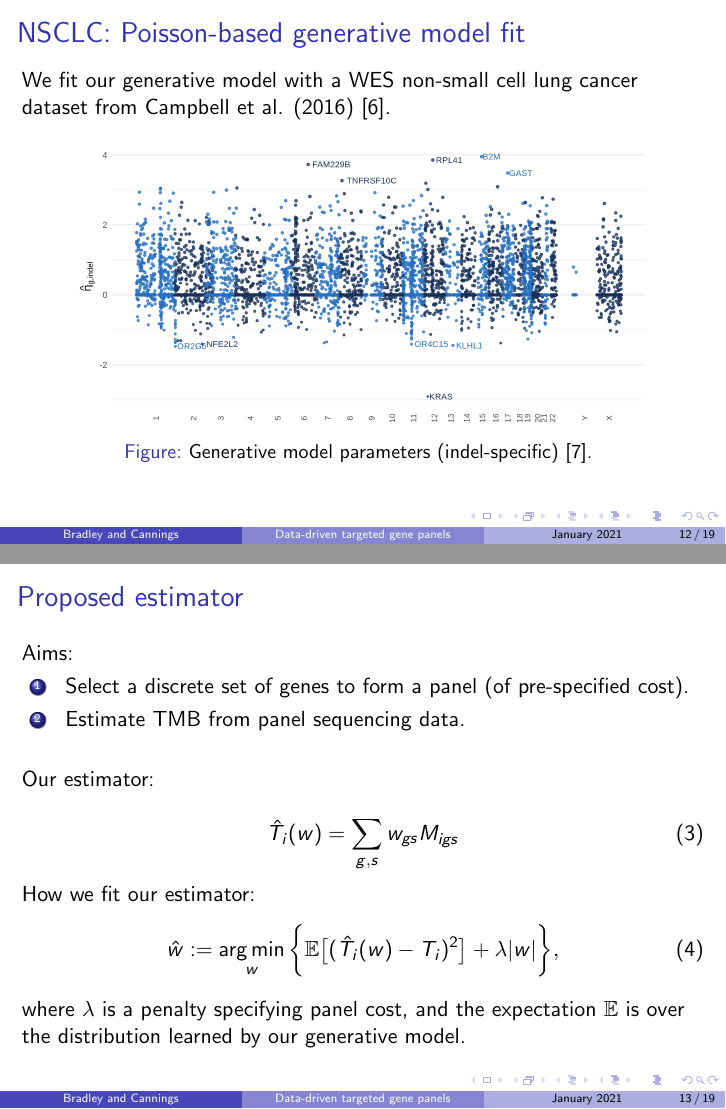
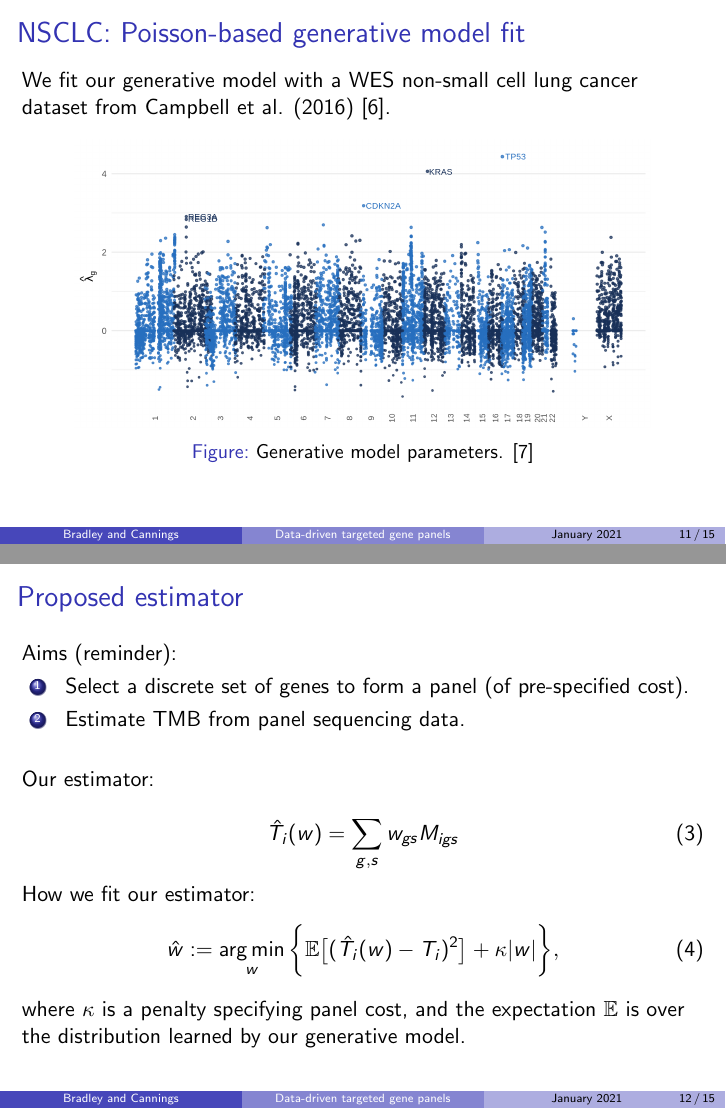
Before and after one commit to cobrbra/TargetedPanelEstimation_Paper, LaTeX slides (presentation.tex): pages 12 and 13 of 19 before the commit and pages 11 and 12 of 18 after it, joined at a grey line. Compiled offline with pdfLaTeX.

Commit message:
Updates from Overleaf

```diff
--- a/presentation.tex
+++ b/presentation.tex
@@ -1,12 +1,15 @@
 \documentclass{beamer}
 \usetheme{Boadilla}
 
+\beamertemplatenavigationsymbolsempty
 
 \usepackage[utf8]{inputenc}
 \usepackage{caption, subcaption}
 \usepackage{amssymb, amsmath, amsfonts}
 \usepackage{graphicx}
 \usepackage{xcolor}
+\usepackage{appendixnumberbeamer}
+
 \usepackage[square, numbers]{natbib}
 \bibliographystyle{unsrt}
 
@@ -180,20 +183,11 @@ We fit our generative model with a WES non-small cell lung cancer dataset from C
 \end{figure}
 \end{frame}
 
-\begin{frame}{NSCLC: Poisson-based generative model fit}
-We fit our generative model with a WES non-small cell lung cancer dataset from Campbell et al. (2016) \citep{campbell_distinct_2016}.
-\begin{figure}[htbp]
-\centering
-\includegraphics[width=4in]{figures/fig5.png}
-\caption{Generative model parameters (indel-specific) \citep{bradley_data-driven_2021}. \label{fig:3}}
-\end{figure}
-
-\end{frame}
 
 
 \subsection{Predictive model}
 \begin{frame}{Proposed estimator}
-Aims:
+Aims (reminder):
 
 \begin{enumerate}[1]
 \item Select a discrete set of genes to form a panel (of pre-specified cost).
@@ -208,9 +202,9 @@ Our estimator:
 
 How we fit our estimator:
 \begin{equation}
-    \hat{w} := \argmin_w \bigg\{ \mathbb{E}\big[(\hat{T}_i(w) - T_i)^2\big] + \lambda |w| \bigg\} ,
+    \hat{w} := \argmin_w \bigg\{ \mathbb{E}\big[(\hat{T}_i(w) - T_i)^2\big] + \kappa |w| \bigg\} ,
 \end{equation}
-where $\lambda$ is a penalty specifying panel cost, and the expectation $\mathbb{E}$ is over the distribution learned by our generative model.
+where $\kappa$ is a penalty specifying panel cost, and the expectation $\mathbb{E}$ is over the distribution learned by our generative model.
 \end{frame}
 
 
```
Also changed, not shown: fig7_alt.png (added), presentation.tex (8 more changed lines).
